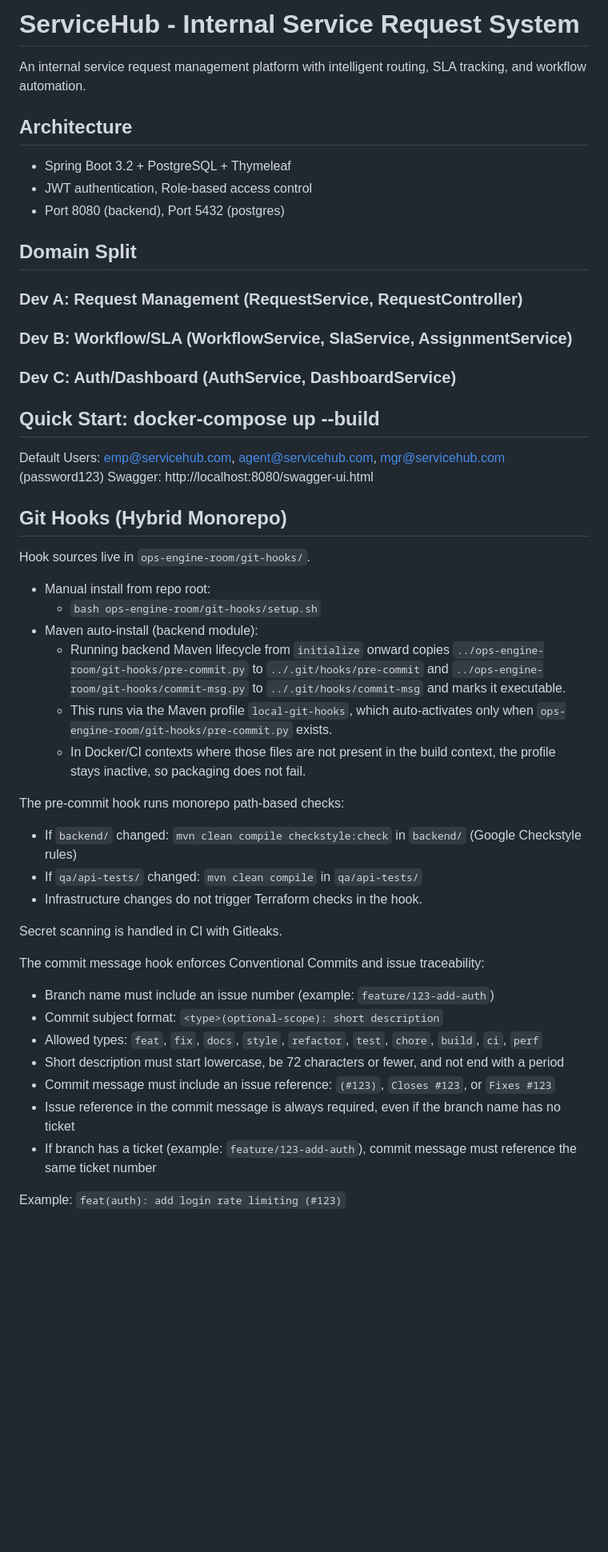
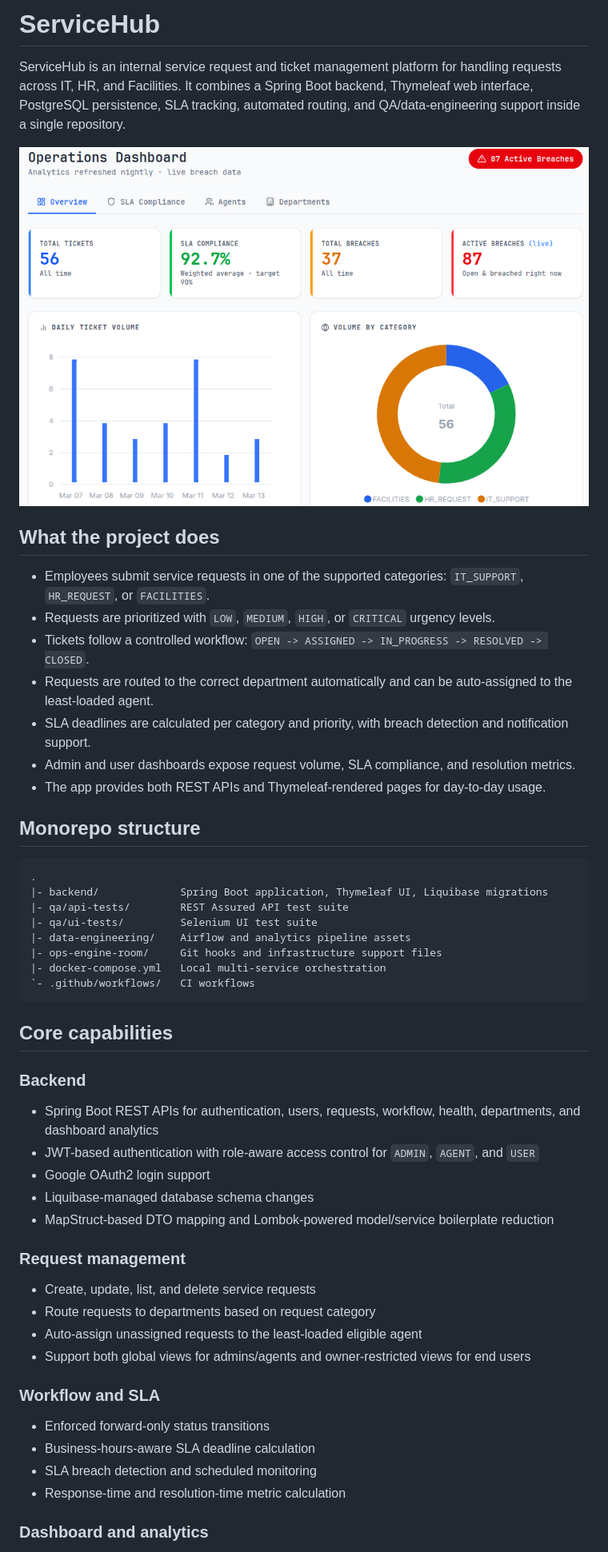
Before and after one commit to AmaliTech-Training-Academy/servicehub-team-12, a Markdown page: README.md, the part around the change printed below. Shown: that part at 80% size. Rendered like a GitHub page; pictures changed too: docs/images/admin-dashboard.png (added); blank space fills up the shorter version.

Commit message:
docs: update readme (#128)

````diff
--- a/README.md
+++ b/README.md
@@ -1,55 +1,55 @@
-# ServiceHub - Internal Service Request System
+# ServiceHub
 
-An internal service request management platform with intelligent routing, SLA tracking, and workflow automation.
+ServiceHub is an internal service request and ticket management platform for handling requests across IT, HR, and Facilities. It combines a Spring Boot backend, Thymeleaf web interface, PostgreSQL persistence, SLA tracking, automated routing, and QA/data-engineering support inside a single repository.
 
-## Architecture
-- Spring Boot 3.2 + PostgreSQL + Thymeleaf
-- JWT authentication, Role-based access control
-- Port 8080 (backend), Port 5432 (postgres)
+![Admin dashboard screenshot placeholder](docs/images/admin-dashboard.png)
 
-## Domain Split
-### Dev A: Request Management (RequestService, RequestController)
-### Dev B: Workflow/SLA (WorkflowService, SlaService, AssignmentService)
-### Dev C: Auth/Dashboard (AuthService, DashboardService)
+## What the project does
 
-## Quick Start: docker-compose up --build
+- Employees submit service requests in one of the supported categories: `IT_SUPPORT`, `HR_REQUEST`, or `FACILITIES`.
+- Requests are prioritized with `LOW`, `MEDIUM`, `HIGH`, or `CRITICAL` urgency levels.
+- Tickets follow a controlled workflow: `OPEN -> ASSIGNED -> IN_PROGRESS -> RESOLVED -> CLOSED`.
+- Requests are routed to the correct department automatically and can be auto-assigned to the least-loaded agent.
+- SLA deadlines are calculated per category and priority, with breach detection and notification support.
+- Admin and user dashboards expose request volume, SLA compliance, and resolution metrics.
+- The app provides both REST APIs and Thymeleaf-rendered pages for day-to-day usage.
 
-Default Users: emp@servicehub.com, agent@servicehub.com, mgr@servicehub.com (password123)
-Swagger: http://localhost:8080/swagger-ui.html
+## Monorepo structure
 
-## Git Hooks (Hybrid Monorepo)
+```text
+.
+|- backend/             Spring Boot application, Thymeleaf UI, Liquibase migrations
+|- qa/api-tests/        REST Assured API test suite
+|- qa/ui-tests/         Selenium UI test suite
+|- data-engineering/    Airflow and analytics pipeline assets
+|- ops-engine-room/     Git hooks and infrastructure support files
+|- docker-compose.yml   Local multi-service orchestration
+`- .github/workflows/   CI workflows
+```
 
-Hook sources live in `ops-engine-room/git-hooks/`.
+## Core capabilities
 
-- Manual install from repo root:
-	- `bash ops-engine-room/git-hooks/setup.sh`
-- Maven auto-install (backend module):
-	- Running backend Maven lifecycle from `initialize` onward copies
-		`../ops-engine-room/git-hooks/pre-commit.py` to `../.git/hooks/pre-commit`
-		and `../ops-engine-room/git-hooks/commit-msg.py` to `../.git/hooks/commit-msg`
-		and marks it executable.
-	- This runs via the Maven profile `local-git-hooks`, which auto-activates only when
-		`ops-engine-room/git-hooks/pre-commit.py` exists.
-	- In Docker/CI contexts where those files are not present in the build context,
-		the profile stays inactive, so packaging does not fail.
+### Backend
 
-The pre-commit hook runs monorepo path-based checks:
+- Spring Boot REST APIs for authentication, users, requests, workflow, health, departments, and dashboard analytics
+- JWT-based authentication with role-aware access control for `ADMIN`, `AGENT`, and `USER`
+- Google OAuth2 login support
+- Liquibase-managed database schema changes
+- MapStruct-based DTO mapping and Lombok-powered model/service boilerplate reduction
 
-- If `backend/` changed: `mvn clean compile checkstyle:check` in `backend/` (Google Checkstyle rules)
-- If `qa/api-tests/` changed: `mvn clean compile` in `qa/api-tests/`
-- Infrastructure changes do not trigger Terraform checks in the hook.
+### Request management
 
-Secret scanning is handled in CI with Gitleaks.
+- Create, update, list, and delete service requests
+- Route requests to departments based on request category
+- Auto-assign unassigned requests to the least-loaded eligible agent
+- Support both global views for admins/agents and owner-restricted views for end users
 
-The commit message hook enforces Conventional Commits and issue traceability:
+### Workflow and SLA
 
-- Branch name must include an issue number (example: `feature/123-add-auth`)
-- Commit subject format: `<type>(optional-scope): short description`
-- Allowed types: `feat`, `fix`, `docs`, `style`, `refactor`, `test`, `chore`, `build`, `ci`, `perf`
-- Short description must start lowercase, be 72 characters or fewer, and not end with a period
-- Commit message must include an issue reference: `(#123)`, `Closes #123`, or `Fixes #123`
-- Issue reference in the commit message is always required, even if the branch name has no ticket
-- If branch has a ticket (example: `feature/123-add-auth`), commit message must reference the same ticket number
+- Enforced forward-only status transitions
+- Business-hours-aware SLA deadline calculation
+- SLA breach detection and scheduled monitoring
+- Response-time and resolution-time metric calculation
 
-Example: `feat(auth): add login rate limiting (#123)`
+### Dashboard and analytics
 
````
Also changed, not shown: other parts of README.md (+238 -11 lines), docs/images/README.md (added, +7 -0 lines), 1 other file.
